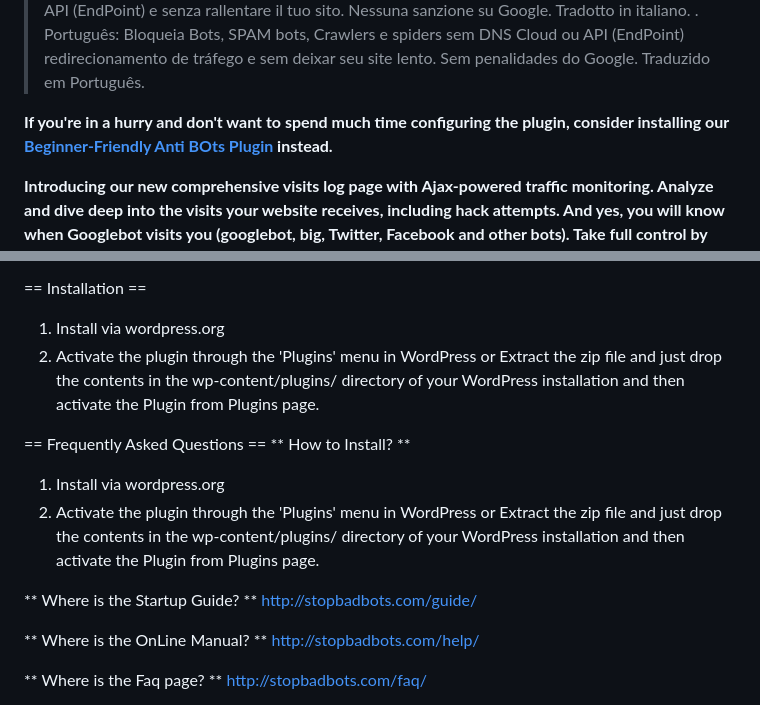
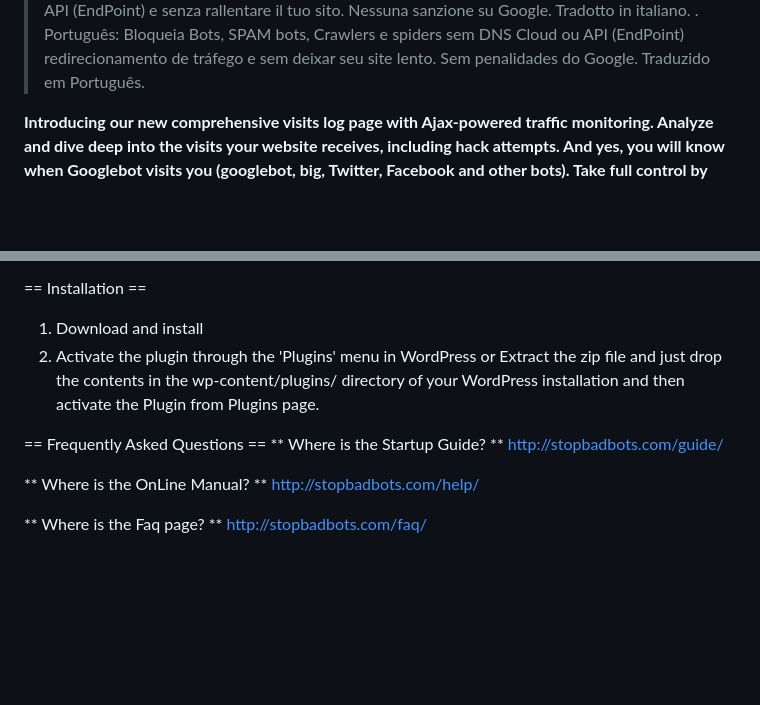
Before and after one commit to sminozzi/stopbadbots, a Markdown page: readme.md, 2 parts joined by grey strips. GitHub-like rendering; blank space fills up the shorter version.

```diff
--- a/readme.md
+++ b/readme.md
@@ -38,7 +38,7 @@ Stop Bad Bots Protection, Block SPAM bots, Crawlers and spiders and botnets. Sav
 >Português: Bloqueia Bots, SPAM bots, Crawlers e spiders sem DNS Cloud ou API (EndPoint) redirecionamento de tráfego e sem deixar seu site lento. Sem penalidades do Google. Traduzido em Português.
 
 
-**If you're in a hurry and don't want to spend much time configuring the plugin, consider installing our <a href="https://wordpress.org/plugins/antibots">Beginner-Friendly Anti BOts Plugin</a> instead.**
+
 
 **Introducing our new comprehensive visits log page with Ajax-powered traffic monitoring. Analyze and dive deep into the visits your website receives, including hack attempts. And yes, you will know when Googlebot visits you (googlebot, big, Twitter, Facebook and other bots). Take full control by effortlessly adding visitors to the blacklist or whitelist with a single click when needed.**
 
@@ -191,18 +191,12 @@ Free plugins from the same author:
 
 
 == Installation ==
-1) Install via wordpress.org
+1) Download and install
 2) Activate the plugin through the 'Plugins' menu in WordPress
 or
 Extract the zip file and just drop the contents in the wp-content/plugins/ directory of your WordPress installation and then activate the Plugin from Plugins page.
 
 == Frequently Asked Questions ==
-** How to Install? **
-1) Install via wordpress.org
-2) Activate the plugin through the 'Plugins' menu in WordPress
-or
-Extract the zip file and just drop the contents in the wp-content/plugins/ directory of your WordPress installation and then activate the Plugin from Plugins page.
-
 ** Where is the Startup Guide?  **
 http://stopbadbots.com/guide/
 
```
Also changed, not shown: other parts of readme.md (+6 -6 lines).
